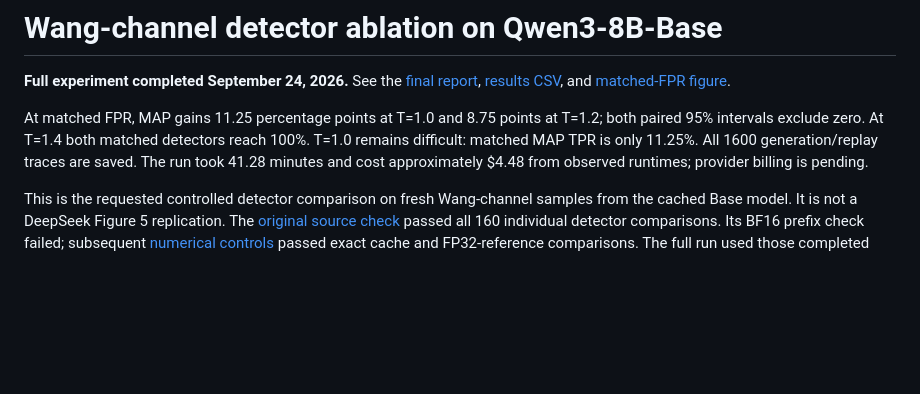
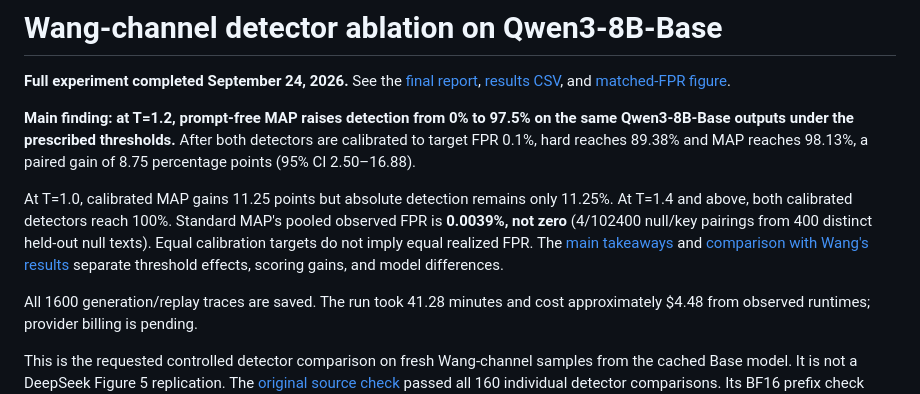
Before and after one commit to Anurag461/Pseudorandom-Code-Watermark, a Markdown page: wang_prc_detector_ablation/README.md, the part around the change. Rendered like a GitHub page; blank space fills up the shorter version.

Commit message:
Clarify detector findings and comparison with Wang results

```diff
--- a/wang_prc_detector_ablation/README.md
+++ b/wang_prc_detector_ablation/README.md
@@ -5,9 +5,19 @@
 [results CSV](evidence/experiment-20260924/results_summary.csv), and
 [matched-FPR figure](evidence/experiment-20260924/tpr_matched_fpr_vs_temperature.pdf).
 
-At matched FPR, MAP gains 11.25 percentage points at T=1.0 and 8.75 points at
-T=1.2; both paired 95% intervals exclude zero. At T=1.4 both matched detectors
-reach 100%. T=1.0 remains difficult: matched MAP TPR is only 11.25%.
+**Main finding: at T=1.2, prompt-free MAP raises detection from 0% to 97.5% on
+the same Qwen3-8B-Base outputs under the prescribed thresholds.** After both
+detectors are calibrated to target FPR 0.1%, hard reaches 89.38% and MAP reaches
+98.13%, a paired gain of 8.75 percentage points (95% CI 2.50–16.88).
+
+At T=1.0, calibrated MAP gains 11.25 points but absolute detection remains only
+11.25%. At T=1.4 and above, both calibrated detectors reach 100%. Standard MAP's
+pooled observed FPR is **0.0039%, not zero** (4/102400 null/key pairings from
+400 distinct held-out null texts). Equal calibration targets do not imply equal
+realized FPR. The [main takeaways](evidence/experiment-20260924/README.md#main-takeaways)
+and [comparison with Wang's results](evidence/experiment-20260924/README.md#comparison-with-wangs-original-results)
+separate threshold effects, scoring gains, and model differences.
+
 All 1600 generation/replay traces are saved. The run took 41.28 minutes and cost
 approximately $4.48 from observed runtimes; provider billing is pending.
 
```
Also changed, not shown: 1 other file.
